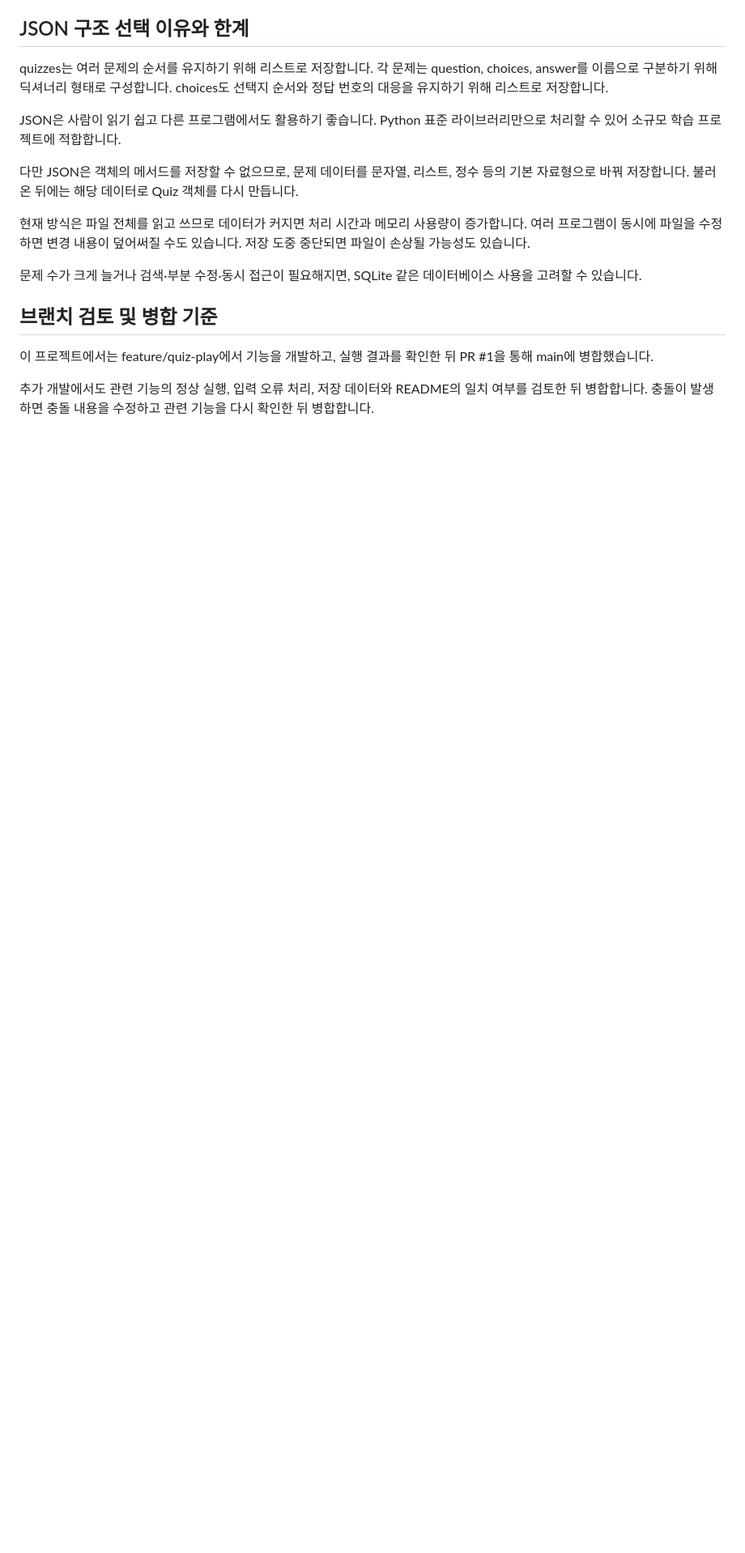
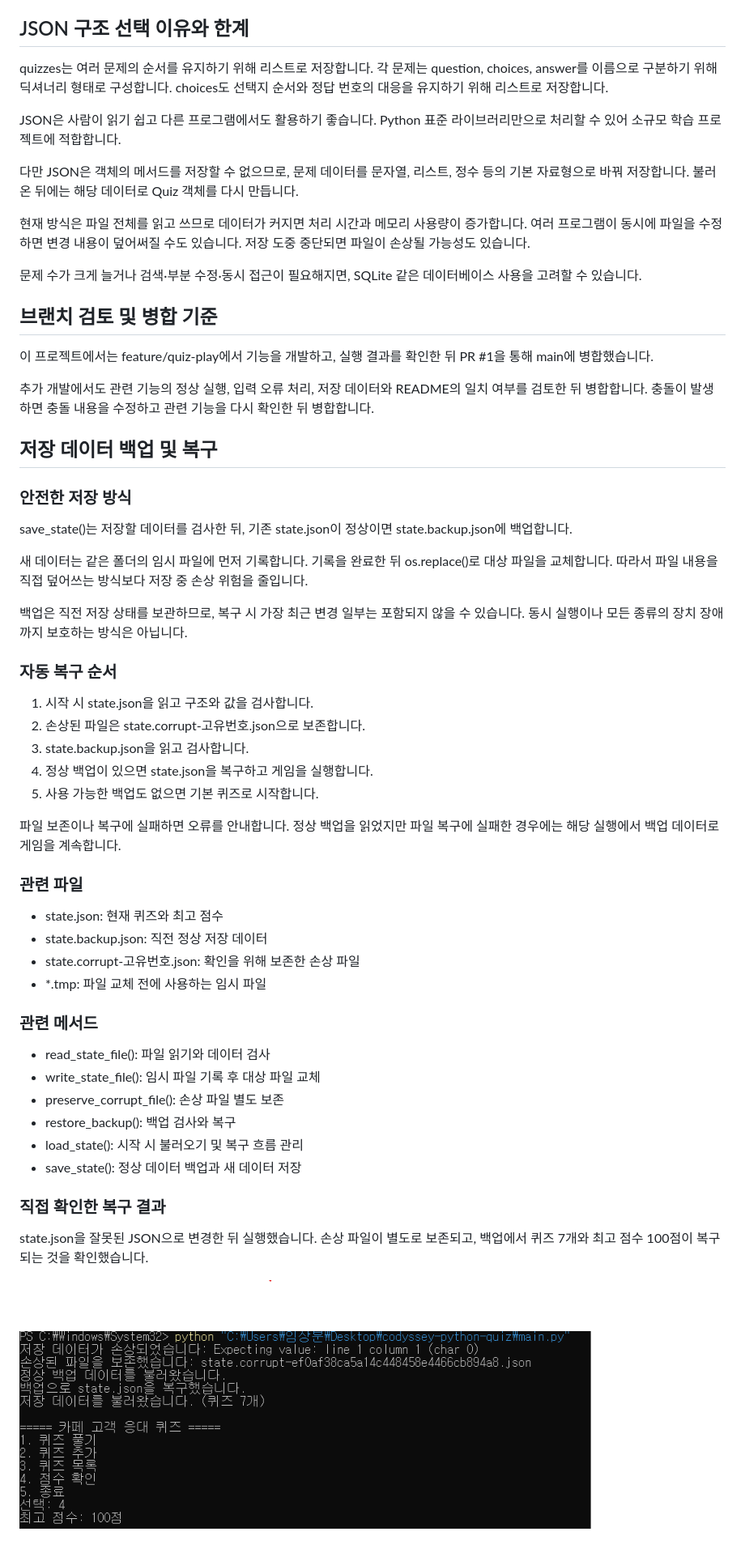
Before and after one commit to limsangboon/codyssey-python-quiz, a Markdown page: README.md, the part around one of its changes. Shown at 81% size. GitHub-like rendering; pictures changed too: docs/screenshots/recovery.png (added); blank space fills up the shorter version.

```diff
--- a/README.md
+++ b/README.md
@@ -306,3 +305,49 @@ SQLite 같은 데이터베이스 사용을 고려할 수 있습니다.
 추가 개발에서도 관련 기능의 정상 실행, 입력 오류 처리,
 저장 데이터와 README의 일치 여부를 검토한 뒤 병합합니다.
 충돌이 발생하면 충돌 내용을 수정하고 관련 기능을 다시 확인한 뒤 병합합니다.
+
+## 저장 데이터 백업 및 복구
+
+### 안전한 저장 방식
+save_state()는 저장할 데이터를 검사한 뒤,
+기존 state.json이 정상이면 state.backup.json에 백업합니다.
+
+새 데이터는 같은 폴더의 임시 파일에 먼저 기록합니다.
+기록을 완료한 뒤 os.replace()로 대상 파일을 교체합니다.
+따라서 파일 내용을 직접 덮어쓰는 방식보다 저장 중 손상 위험을 줄입니다.
+
+백업은 직전 저장 상태를 보관하므로,
+복구 시 가장 최근 변경 일부는 포함되지 않을 수 있습니다.
+동시 실행이나 모든 종류의 장치 장애까지 보호하는 방식은 아닙니다.
+
+### 자동 복구 순서
+1. 시작 시 state.json을 읽고 구조와 값을 검사합니다.
+2. 손상된 파일은 state.corrupt-고유번호.json으로 보존합니다.
+3. state.backup.json을 읽고 검사합니다.
+4. 정상 백업이 있으면 state.json을 복구하고 게임을 실행합니다.
+5. 사용 가능한 백업도 없으면 기본 퀴즈로 시작합니다.
+
+파일 보존이나 복구에 실패하면 오류를 안내합니다.
+정상 백업을 읽었지만 파일 복구에 실패한 경우에는
+해당 실행에서 백업 데이터로 게임을 계속합니다.
+
+### 관련 파일
+- state.json: 현재 퀴즈와 최고 점수
+- state.backup.json: 직전 정상 저장 데이터
+- state.corrupt-고유번호.json: 확인을 위해 보존한 손상 파일
+- *.tmp: 파일 교체 전에 사용하는 임시 파일
+
+### 관련 메서드
+- read_state_file(): 파일 읽기와 데이터 검사
+- write_state_file(): 임시 파일 기록 후 대상 파일 교체
+- preserve_corrupt_file(): 손상 파일 별도 보존
+- restore_backup(): 백업 검사와 복구
+- load_state(): 시작 시 불러오기 및 복구 흐름 관리
+- save_state(): 정상 데이터 백업과 새 데이터 저장
+
+### 직접 확인한 복구 결과
+state.json을 잘못된 JSON으로 변경한 뒤 실행했습니다.
+손상 파일이 별도로 보존되고, 백업에서 퀴즈 7개와
+최고 점수 100점이 복구되는 것을 확인했습니다.
+
+![손상 파일 감지 및 백업 복구 결과](docs/screenshots/recovery.png)
```
Also changed, not shown: other parts of README.md (+2 -3 lines), 2 other files.
